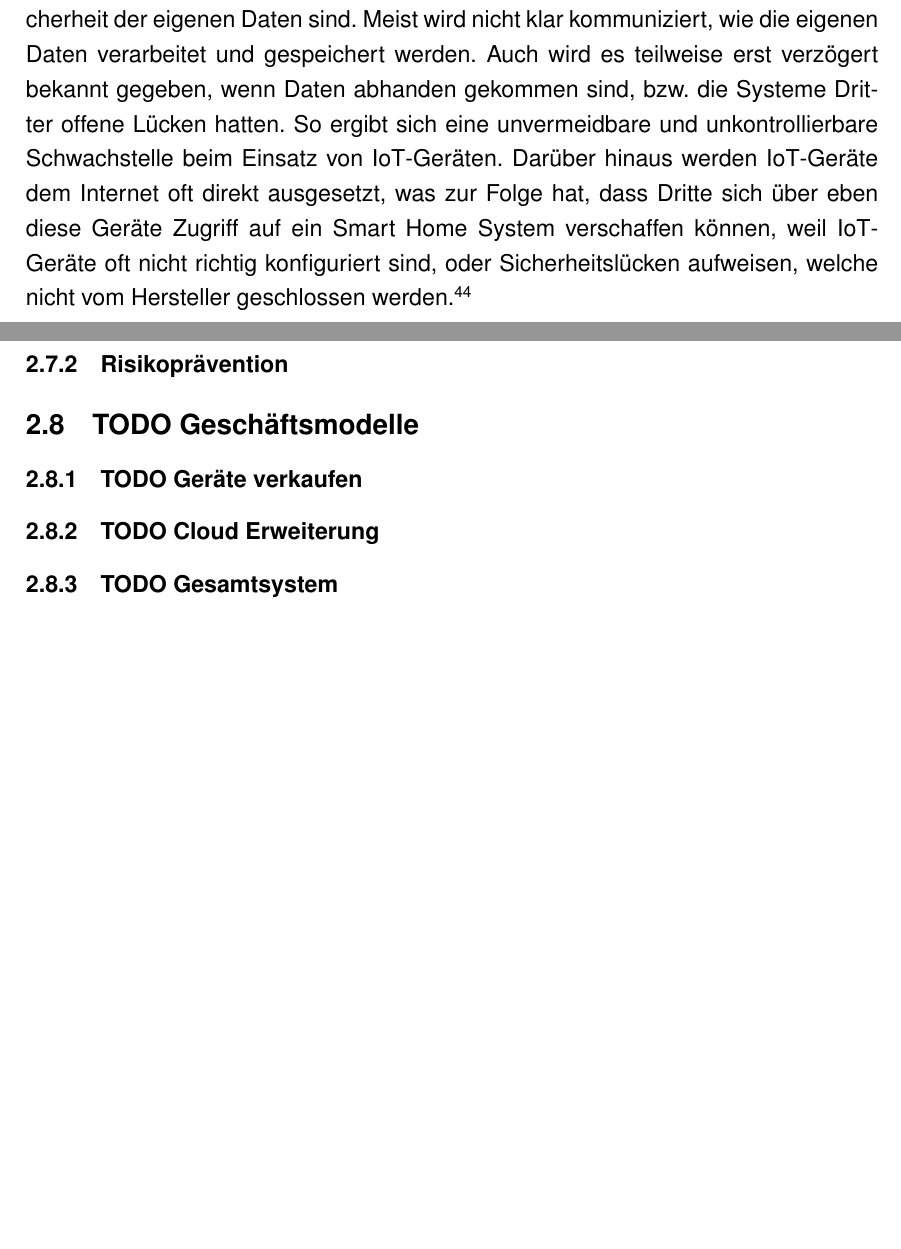
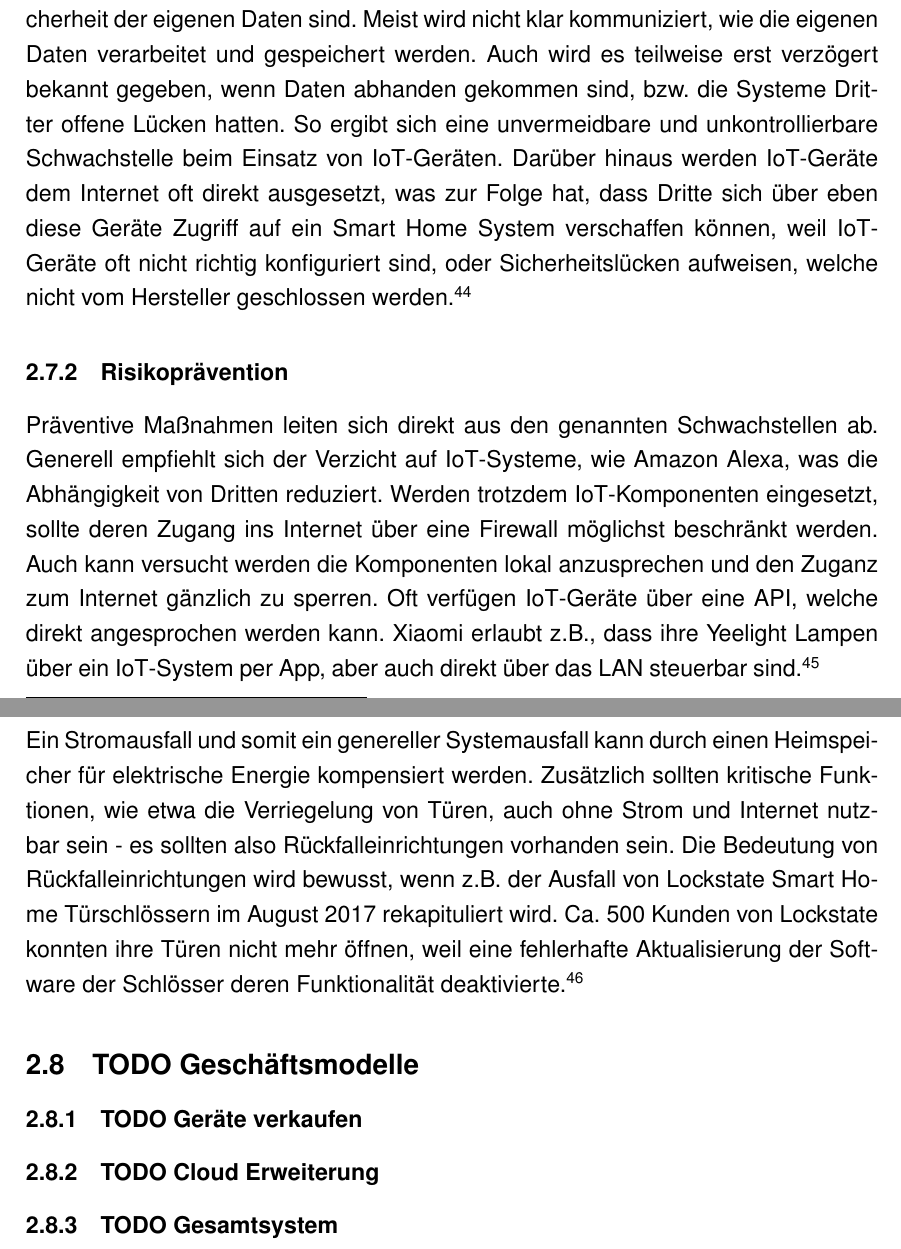
Before and after one commit to Skyfr3ak/dhbw-vs-smart-home-report, a LaTeX document (root.tex, which reads pages/text.tex): two parts of pages 22 and 23 of 29, joined at a grey line, cut so that both start at the same text, the shorter picture padded with empty space. Compiled offline with pdfLaTeX.

Commit message:
Updated risks section

```diff
--- a/pages/text.tex
+++ b/pages/text.tex
@@ -444,13 +444,23 @@ Darüber hinaus werden \ac{IoT}-Geräte dem Internet oft direkt ausgesetzt, was
 
 \subsubsection{Risikoprävention}
 
-% asr input only for not critical systems
-% devices on a seperate network
-% fallback devices
-% no third-party deps -> hass
-% akku
+Präventive Maßnahmen leiten sich direkt aus den genannten Schwachstellen ab.
+Generell empfiehlt sich der Verzicht auf \ac{IoT}-Systeme, wie Amazon Alexa, was die Abhängigkeit von Dritten reduziert.
+Werden trotzdem \ac{IoT}-Komponenten eingesetzt, sollte deren Zugang ins Internet über eine Firewall möglichst beschränkt werden.
+Auch kann versucht werden die Komponenten lokal anzusprechen und den Zuganz zum Internet gänzlich zu sperren.
+Oft verfügen \ac{IoT}-Geräte über eine \ac{API}, welche direkt angesprochen werden kann.
+Xiaomi erlaubt z.B., dass ihre Yeelight Lampen über ein \ac{IoT}-System per App, aber auch direkt über das \ac{LAN} steuerbar sind.\myfootcite[Vgl.][]{yeelight_docs}
+
+Ein Stromausfall und somit ein genereller Systemausfall kann durch einen Heimspeicher für elektrische Energie kompensiert werden.
+Zusätzlich sollten kritische Funktionen, wie etwa die Verriegelung von Türen, auch ohne Strom und Internet nutzbar sein - es sollten also Rückfalleinrichtungen vorhanden sein.
+Die Bedeutung von Rückfalleinrichtungen wird bewusst, wenn z.B. der Ausfall von Lockstate Smart Home Türschlössern im August 2017 rekapituliert wird.
+Ca. 500 Kunden von Lockstate konnten ihre Türen nicht mehr öffnen, weil eine fehlerhafte Aktualisierung der Software der Schlösser deren Funktionalität deaktivierte.
+\myfootcite[Vgl.][]{iot_fail}
 
 
+% akku und fallback devices
+% asr non critical
+% second network for devices
 
 \subsection{\textbf{TODO} Geschäftsmodelle}
 
```
Also changed, not shown: misc/literature.bib (+17 -0 lines).
